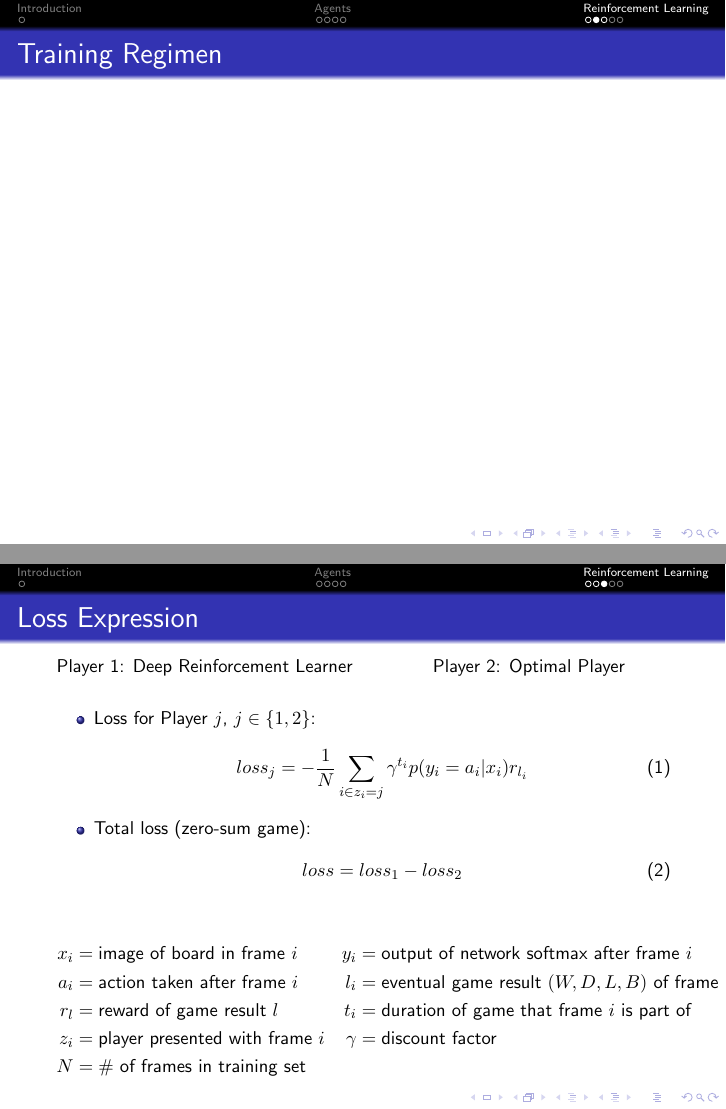
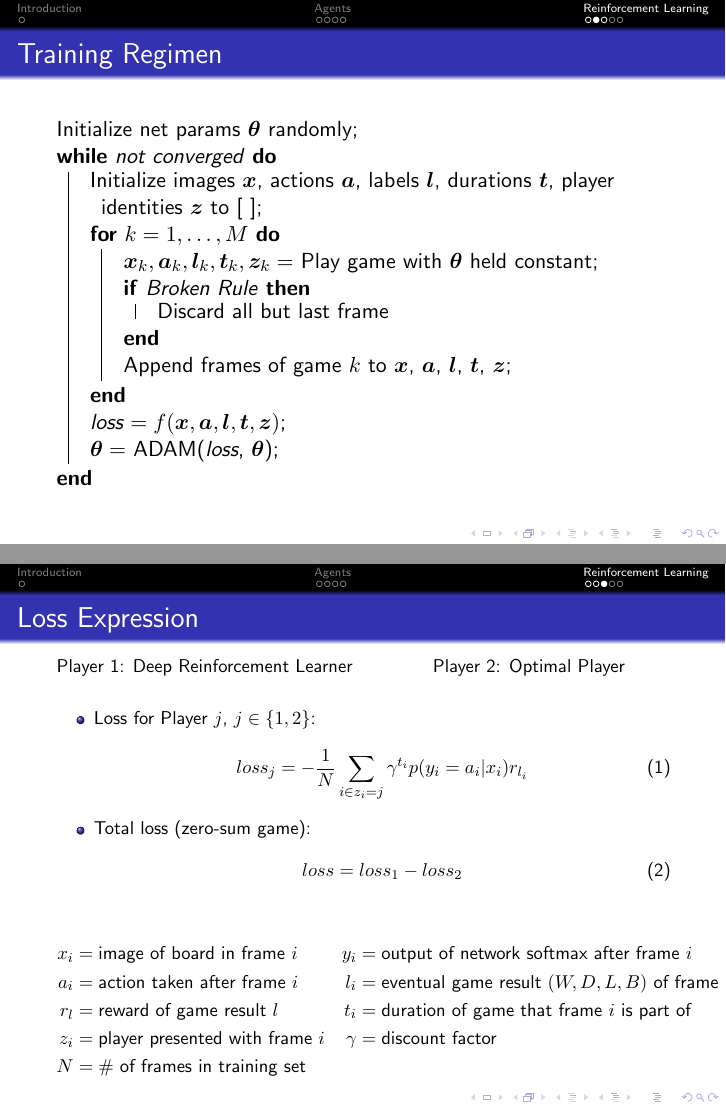
Before and after one commit to kevinjliang/tictactoe, LaTeX slides (Presentations/2016_09_16/2016_09_16_KevinLiang_TicTacToe.tex): pages 8 and 9 of 11, joined at a grey line. Compiled offline with pdfLaTeX.

Commit message:
Finalize presentation for 09/16/2016

```diff
--- a/Presentations/2016_09_16/2016_09_16_KevinLiang_TicTacToe.tex
+++ b/Presentations/2016_09_16/2016_09_16_KevinLiang_TicTacToe.tex
@@ -2,7 +2,8 @@
 \usetheme{Frankfurt}
 \usecolortheme{rose}
 
-\usepackage{algorithm,algorithmic}
+\usepackage{algorithm2e}
+%\usepackage{algorithm,algorithmic}
 \usepackage{hyperref}
 \usepackage{url}
 \usepackage{graphicx}
@@ -13,6 +14,7 @@
 \usepackage{color}
 \usepackage{bm}
 
+\usepackage[noend]{algpseudocode}
 \usefonttheme{professionalfonts}
 
 \DeclareMathOperator*{\argmax}{arg\,max}
@@ -177,7 +179,7 @@
 		\end{itemize}
 	\end{frame}
 
-\begin{frame}{Training Regimen}
+	%\begin{frame}{Training Regimen}
 	%	\begin{algorithm}
 	%		\caption{Training Deep Agent}
 	%		\begin{algorithmic}[1]
@@ -196,7 +198,26 @@
 	%			\ENDWHILE
 	%		\end{algorithmic}
 	%	\end{algorithm}
+	%\end{frame}
+
+	\begin{frame}{Training Regimen}
+		\begin{algorithm}[H]
+			Initialize net params $\bm \theta$ randomly\;
+			\While{not converged}{
+				Initialize images $\bm x$, actions $\bm a$, labels $\bm l$, durations $\bm t$, player identities $\bm z$ to [ ]\;
+				\For{$k =1,\dots, M$}{
+					$\bm x_k, \bm a_k, \bm l_k, \bm t_k, \bm z_k =$ Play game with $\bm \theta$ held constant\;
+					\If{Broken Rule}{
+						Discard all but last frame
+					}
+					Append frames of game $k$ to $\bm x$, $\bm a$, $\bm l$, $\bm t$, $\bm z$\;
+				}
+				{\it loss} $= f(\bm x, \bm a, \bm l, \bm t, \bm z)$\;
+				$\bm \theta = $ ADAM({\it loss}, $\bm \theta$)\;
+			}
+		\end{algorithm}
 	\end{frame}
+
 
 	\begin{frame}[shrink=15]{Loss Expression}
 		Player 1: Deep Reinforcement Learner \qquad \qquad Player 2: Optimal Player \\
```
Also changed, not shown: Presentations/2016_09_16/2016_09_16_KevinLiang_TicTacToe.pdf. Lines whose indentation alone changed are shown as unchanged.
